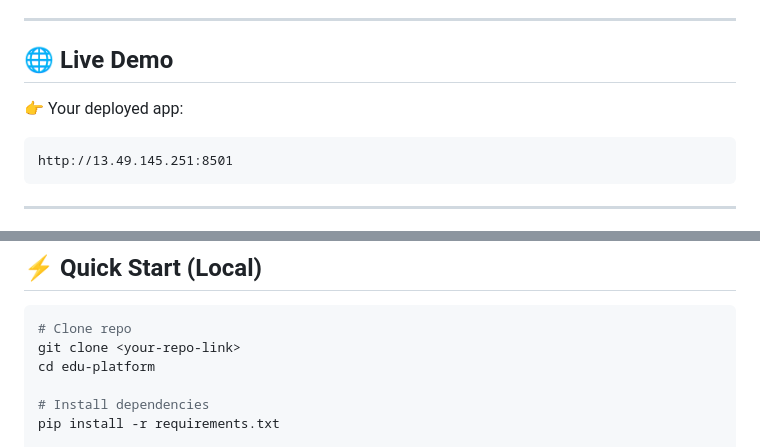
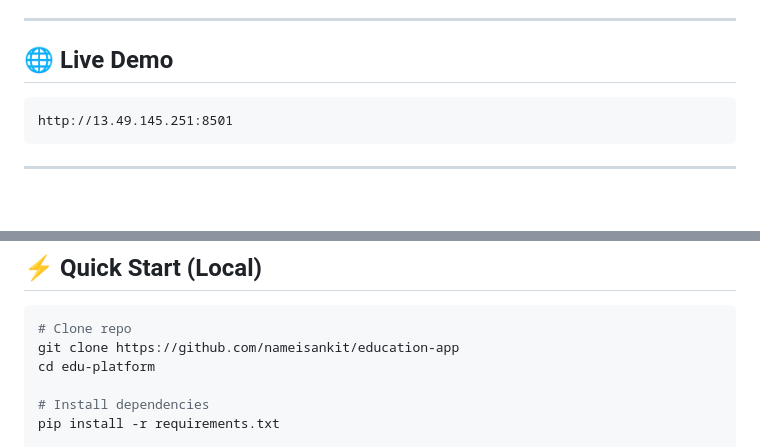
Before and after one commit to nameisankit/EduPlatform-AI, a Markdown page: README.md, 2 parts joined by grey strips. Drawn GitHub-style; blank space fills up the shorter version.

````diff
--- a/README.md
+++ b/README.md
@@ -8,8 +8,6 @@
 ---
 
 ## 🌐 Live Demo
-
-👉 Your deployed app:
 
 ```
 http://13.49.145.251:8501
@@ -98,7 +96,7 @@ edu-platform/
 
 ```bash
 # Clone repo
-git clone <your-repo-link>
+git clone https://github.com/nameisankit/education-app
 cd edu-platform
 
 # Install dependencies
````
